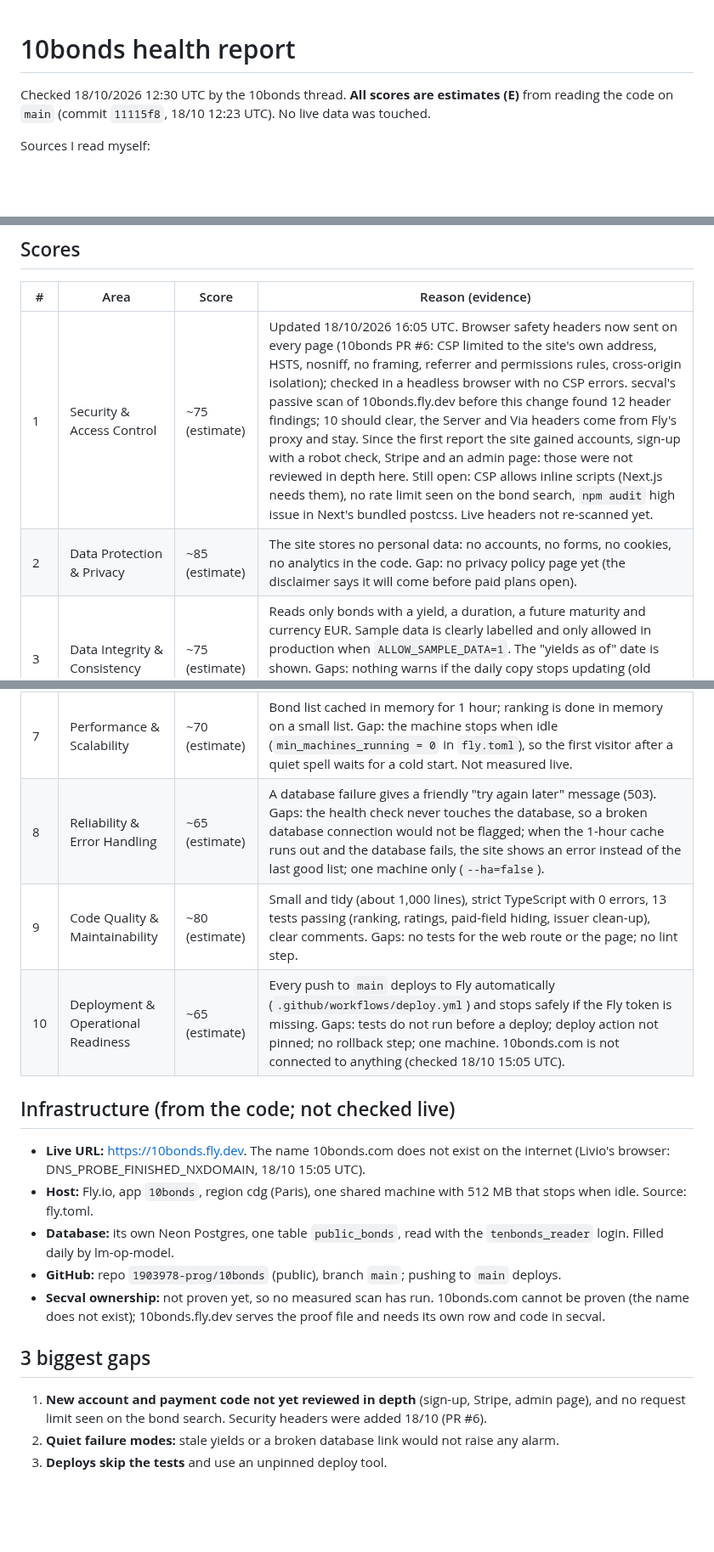
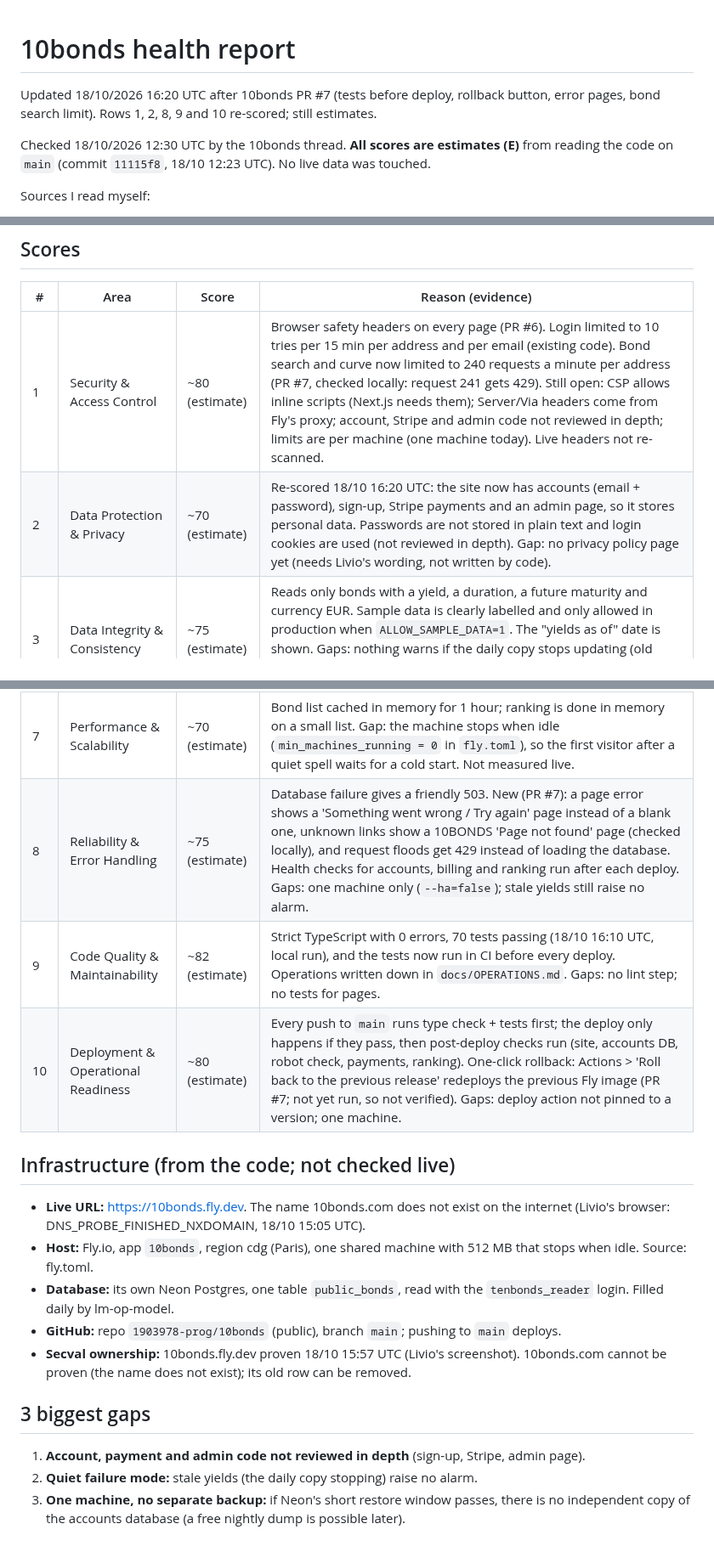
Before and after one commit to 1903978-prog/anti-hacker, a Markdown page: reports/10bonds-health.md, 3 parts joined by grey strips. Shown at 85% size. Drawn GitHub-style; blank space fills up the shorter version.

Commit message:
10bonds report: re-score after tests-before-deploy, rollback, error pages, rate limit (PR #7)
Co-Authored-By: Claude Opus 5.5 (1M context) <noreply@anthropic.com>
Claude-Session: https://claude.ai/code/session_01NriEDHjpNKy7Q5oHkadJEj

```diff
--- a/reports/10bonds-health.md
+++ b/reports/10bonds-health.md
@@ -1,4 +1,6 @@
 # 10bonds health report
+
+Updated 18/10/2026 16:20 UTC after 10bonds PR #7 (tests before deploy, rollback button, error pages, bond search limit). Rows 1, 2, 8, 9 and 10 re-scored; still estimates.
 
 Checked 18/10/2026 12:30 UTC by the 10bonds thread. **All scores are estimates (E)** from reading the code on `main` (commit `11115f8`, 18/10 12:23 UTC). No live data was touched.
 
@@ -12,16 +14,16 @@ I could not open the live site from here: this workspace's network blocks 10bond
 
 | # | Area | Score | Reason (evidence) |
 |---|---|---|---|
-| 1 | Security & Access Control | ~75 (estimate) | Updated 18/10/2026 16:05 UTC. Browser safety headers now sent on every page (10bonds PR #6: CSP limited to the site's own address, HSTS, nosniff, no framing, referrer and permissions rules, cross-origin isolation); checked in a headless browser with no CSP errors. secval's passive scan of 10bonds.fly.dev before this change found 12 header findings; 10 should clear, the Server and Via headers come from Fly's proxy and stay. Since the first report the site gained accounts, sign-up with a robot check, Stripe and an admin page: those were not reviewed in depth here. Still open: CSP allows inline scripts (Next.js needs them), no rate limit seen on the bond search, `npm audit` high issue in Next's bundled postcss. Live headers not re-scanned yet. |
-| 2 | Data Protection & Privacy | ~85 (estimate) | The site stores no personal data: no accounts, no forms, no cookies, no analytics in the code. Gap: no privacy policy page yet (the disclaimer says it will come before paid plans open). |
+| 1 | Security & Access Control | ~80 (estimate) | Browser safety headers on every page (PR #6). Login limited to 10 tries per 15 min per address and per email (existing code). Bond search and curve now limited to 240 requests a minute per address (PR #7, checked locally: request 241 gets 429). Still open: CSP allows inline scripts (Next.js needs them); Server/Via headers come from Fly's proxy; account, Stripe and admin code not reviewed in depth; limits are per machine (one machine today). Live headers not re-scanned. |
+| 2 | Data Protection & Privacy | ~70 (estimate) | Re-scored 18/10 16:20 UTC: the site now has accounts (email + password), sign-up, Stripe payments and an admin page, so it stores personal data. Passwords are not stored in plain text and login cookies are used (not reviewed in depth). Gap: no privacy policy page yet (needs Livio's wording, not written by code). |
 | 3 | Data Integrity & Consistency | ~75 (estimate) | Reads only bonds with a yield, a duration, a future maturity and currency EUR. Sample data is clearly labelled and only allowed in production when `ALLOW_SAMPLE_DATA=1`. The "yields as of" date is shown. Gaps: nothing warns if the daily copy stops updating (old yields would show quietly); no check that the table's columns still match. |
 | 4 | Data Persistence & Recovery | ~70 (estimate) | The site keeps no data of its own. Its one table is a copy that lm-op-model rebuilds every day, so recovery means re-running that copy. Not verified: Neon backups for this database and whether the daily copy is running. |
 | 5 | Database Design & Structure | 80 | 1 One master database: 10/10 (the master is lm-op-model; this is a documented read-only copy); 2 No duplicated data: 10/10 (one deliberate, documented copy table); 3 Links between records: 10/10 (only one table, nothing to link); 4 Unique IDs and rules: 5/10 (the table is created by lm-op-model, its keys and rules are not visible here); 5 Versioned schema changes: 5/10 (`db/setup.sql` is run by hand; the table design lives in lm-op-model); 6 Backups and proven restores: 5/10 (rebuilt daily from the master, but no restore tested here); 7 Indexes on main lookups: 5/10 (not visible; the site reads the whole table once an hour, so low impact); 8 Sensitive data protected: 10/10 (no personal data, read-only login); 9 No secrets in code: 10/10 (`DATABASE_URL` comes from settings and GitHub secrets); 10 Clear naming and documented schema: 10/10 (columns documented in `lib/types.ts` and the README). Estimate. |
 | 6 | UX & Interface | ~75 (estimate) | From the code: two sliders, a clear top 10 table, phone layout with cards, labels on sliders, disclaimers on every page. Gaps: no way to type an exact number; pricing buttons say "Coming soon". Not checked in a browser. |
 | 7 | Performance & Scalability | ~70 (estimate) | Bond list cached in memory for 1 hour; ranking is done in memory on a small list. Gap: the machine stops when idle (`min_machines_running = 0` in `fly.toml`), so the first visitor after a quiet spell waits for a cold start. Not measured live. |
-| 8 | Reliability & Error Handling | ~65 (estimate) | A database failure gives a friendly "try again later" message (503). Gaps: the health check never touches the database, so a broken database connection would not be flagged; when the 1-hour cache runs out and the database fails, the site shows an error instead of the last good list; one machine only (`--ha=false`). |
-| 9 | Code Quality & Maintainability | ~80 (estimate) | Small and tidy (about 1,000 lines), strict TypeScript with 0 errors, 13 tests passing (ranking, ratings, paid-field hiding, issuer clean-up), clear comments. Gaps: no tests for the web route or the page; no lint step. |
-| 10 | Deployment & Operational Readiness | ~65 (estimate) | Every push to `main` deploys to Fly automatically (`.github/workflows/deploy.yml`) and stops safely if the Fly token is missing. Gaps: tests do not run before a deploy; deploy action not pinned; no rollback step; one machine. 10bonds.com is not connected to anything (checked 18/10 15:05 UTC). |
+| 8 | Reliability & Error Handling | ~75 (estimate) | Database failure gives a friendly 503. New (PR #7): a page error shows a 'Something went wrong / Try again' page instead of a blank one, unknown links show a 10BONDS 'Page not found' page (checked locally), and request floods get 429 instead of loading the database. Health checks for accounts, billing and ranking run after each deploy. Gaps: one machine only (`--ha=false`); stale yields still raise no alarm. |
+| 9 | Code Quality & Maintainability | ~82 (estimate) | Strict TypeScript with 0 errors, 70 tests passing (18/10 16:10 UTC, local run), and the tests now run in CI before every deploy. Operations written down in `docs/OPERATIONS.md`. Gaps: no lint step; no tests for pages. |
+| 10 | Deployment & Operational Readiness | ~80 (estimate) | Every push to `main` runs type check + tests first; the deploy only happens if they pass, then post-deploy checks run (site, accounts DB, robot check, payments, ranking). One-click rollback: Actions > 'Roll back to the previous release' redeploys the previous Fly image (PR #7; not yet run, so not verified). Gaps: deploy action not pinned to a version; one machine. |
 
 ## Infrastructure (from the code; not checked live)
 
@@ -29,10 +31,10 @@ I could not open the live site from here: this workspace's network blocks 10bond
 - **Host:** Fly.io, app `10bonds`, region cdg (Paris), one shared machine with 512 MB that stops when idle. Source: fly.toml.
 - **Database:** its own Neon Postgres, one table `public_bonds`, read with the `tenbonds_reader` login. Filled daily by lm-op-model.
 - **GitHub:** repo `1903978-prog/10bonds` (public), branch `main`; pushing to `main` deploys.
-- **Secval ownership:** not proven yet, so no measured scan has run. 10bonds.com cannot be proven (the name does not exist); 10bonds.fly.dev serves the proof file and needs its own row and code in secval.
+- **Secval ownership:** 10bonds.fly.dev proven 18/10 15:57 UTC (Livio's screenshot). 10bonds.com cannot be proven (the name does not exist); its old row can be removed.
 
 ## 3 biggest gaps
 
-1. **New account and payment code not yet reviewed in depth** (sign-up, Stripe, admin page), and no request limit seen on the bond search. Security headers were added 18/10 (PR #6).
-2. **Quiet failure modes:** stale yields or a broken database link would not raise any alarm.
-3. **Deploys skip the tests** and use an unpinned deploy tool.
+1. **Account, payment and admin code not reviewed in depth** (sign-up, Stripe, admin page).
+2. **Quiet failure mode:** stale yields (the daily copy stopping) raise no alarm.
+3. **One machine, no separate backup:** if Neon's short restore window passes, there is no independent copy of the accounts database (a free nightly dump is possible later).
```
